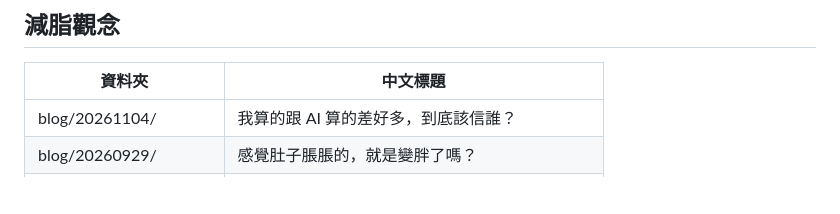
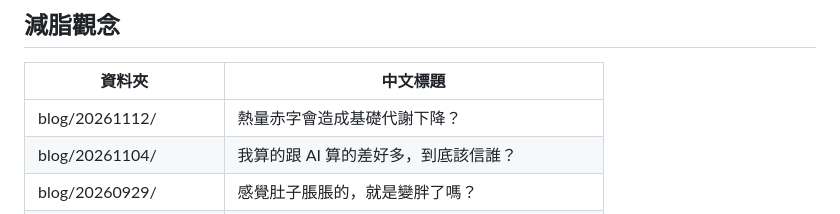
Before and after one commit to abbyeatlife/abbyeatlife.github.io, a Markdown page: README.md, the part around the change. Rendered like a GitHub page; blank space fills up the shorter version.

Commit message:
Add new blog entry on calorie deficit effects

```diff
--- a/README.md
+++ b/README.md
@@ -96,6 +96,7 @@
 
 | 資料夾 | 中文標題 |
 |--------|----------|
+| blog/20261112/ | 熱量赤字會造成基礎代謝下降？ |
 | blog/20261104/ | 我算的跟 AI 算的差好多，到底該信誰？ |
 | blog/20260929/ | 感覺肚子脹脹的，就是變胖了嗎？ |
 | blog/20260706/ | 不斷食之後，她的增肌減脂反而更順了 |
```
